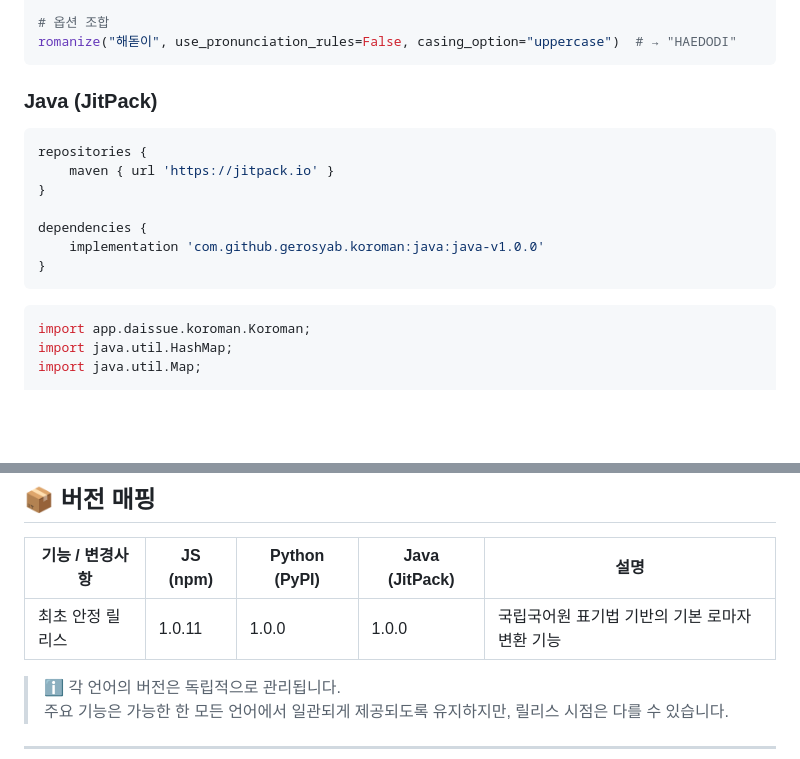
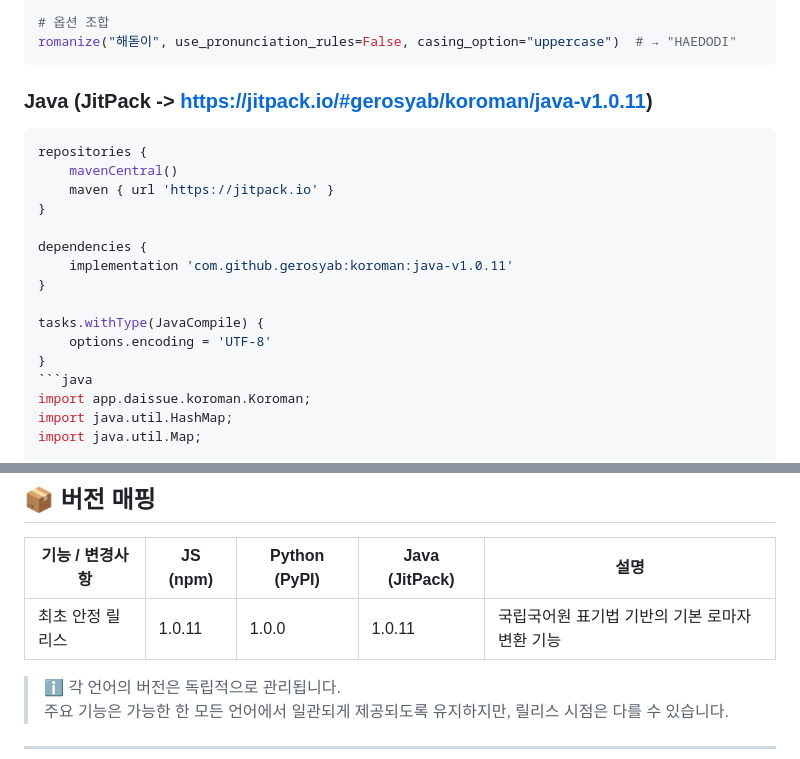
Before and after one commit to gerosyab/koroman, a Markdown page: README.ko.md, 2 parts joined by grey strips. Drawn GitHub-style; blank space fills up the shorter version.

````diff
--- a/README.ko.md
+++ b/README.ko.md
@@ -133,16 +133,20 @@ romanize("안녕\n한글 로마자 변환", casing_option="capitalize-line")  #
 romanize("해돋이", use_pronunciation_rules=False, casing_option="uppercase")  # → "HAEDODI"
 ```
 
-### Java (JitPack)
+### Java (JitPack -> https://jitpack.io/#gerosyab/koroman/java-v1.0.11)
 ```gradle
 repositories {
+    mavenCentral()
     maven { url 'https://jitpack.io' }
 }
 
 dependencies {
-    implementation 'com.github.gerosyab.koroman:java:java-v1.0.0'
+    implementation 'com.github.gerosyab:koroman:java-v1.0.11'
 }
-```
+
+tasks.withType(JavaCompile) {
+    options.encoding = 'UTF-8'
+}
 ```java
 import app.daissue.koroman.Koroman;
 import java.util.HashMap;
@@ -182,7 +186,7 @@ String result = Koroman.romanize("해돋이", options); // → "HAEDODI"
 
 | 기능 / 변경사항                  | JS (npm)  | Python (PyPI)  | Java (JitPack) | 설명                                              |
 |----------------------------------|-----------|----------------|----------------|---------------------------------------------------|
-| 최초 안정 릴리스                 | 1.0.11    | 1.0.0          | 1.0.0          | 국립국어원 표기법 기반의 기본 로마자 변환 기능     |
+| 최초 안정 릴리스                 | 1.0.11    | 1.0.0          | 1.0.11          | 국립국어원 표기법 기반의 기본 로마자 변환 기능     |
 
 > ℹ️ 각 언어의 버전은 독립적으로 관리됩니다.
 > 주요 기능은 가능한 한 모든 언어에서 일관되게 제공되도록 유지하지만, 릴리스 시점은 다를 수 있습니다.
````
Also changed, not shown: README.md (+8 -3 lines).
